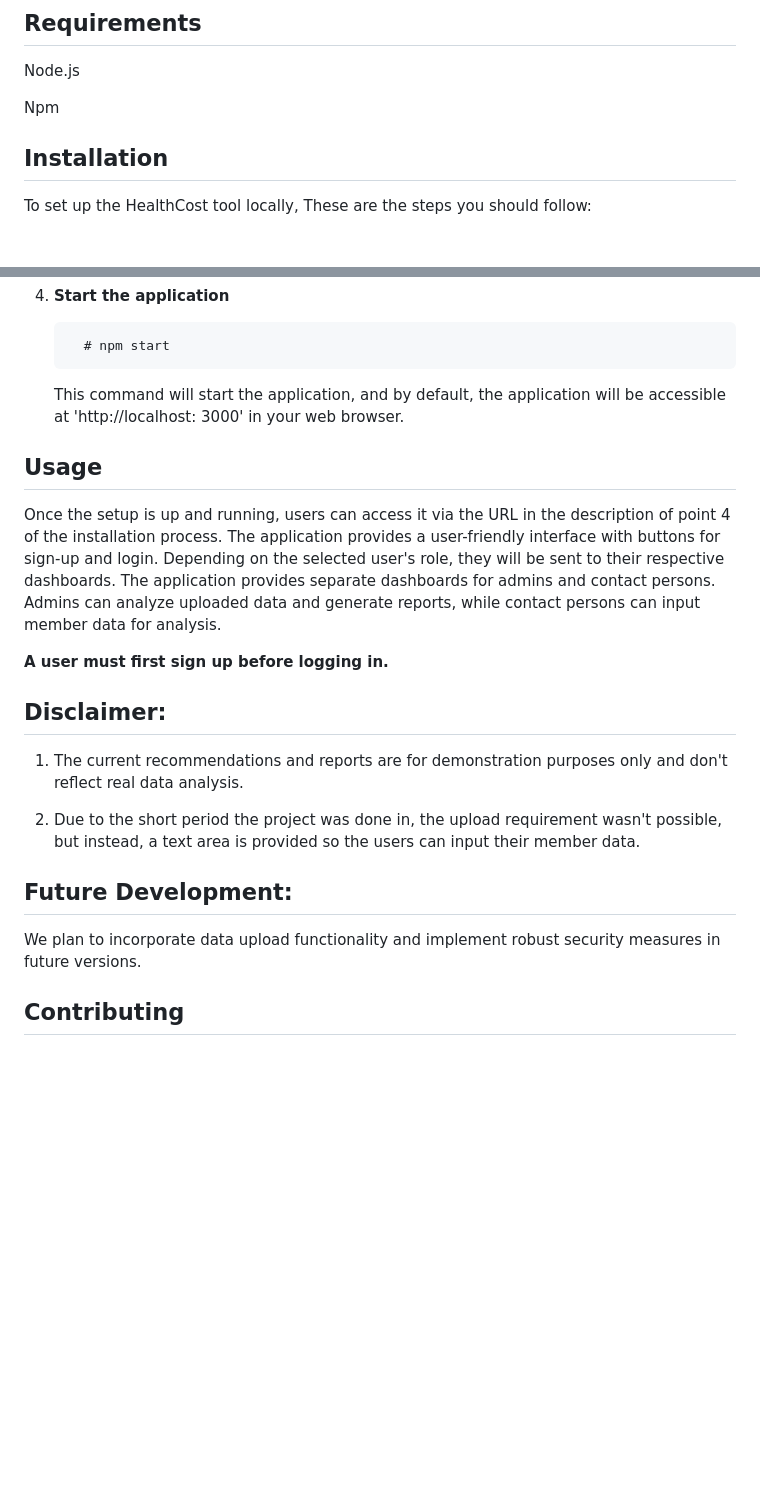
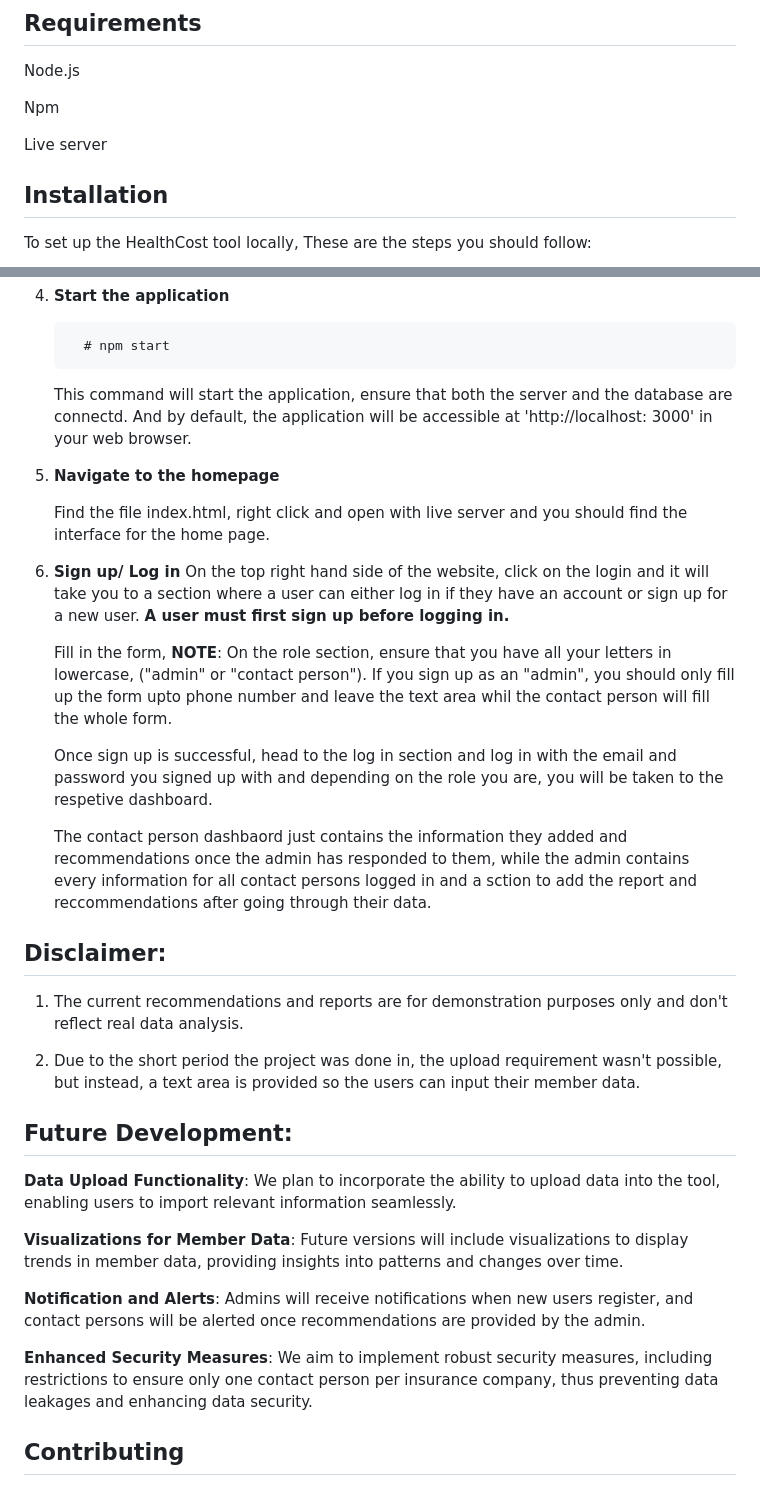
Before and after one commit to k-ganda/demo_HealthCost_InsightPro, a Markdown page: README.md, 2 parts joined by grey strips. GitHub-like rendering; blank space fills up the shorter version.

```diff
--- a/README.md
+++ b/README.md
@@ -18,6 +18,8 @@ Therefore, this README provides clear instructions for locally setting up and ru
 Node.js
 
 Npm
+
+Live server
 
 ## Installation
 To set up the HealthCost tool locally, These are the steps you should follow:
@@ -45,20 +47,42 @@ After cloning, move into the directory:
 
          # npm start
 
-   This command will start the application, and by default, the application will be accessible at 'http://localhost: 3000' in your web browser.
+   This command will start the application, ensure that both the server and the database are connectd. And by default, the application will be accessible at 'http://localhost: 3000' in your web browser.
 
-## Usage
-Once the setup is up and running, users can access it via the URL in the description of point 4 of the installation process. The application provides a user-friendly interface with buttons for sign-up and login. Depending on the selected user's role, they will be sent to their respective dashboards. The application provides separate dashboards for admins and contact persons. Admins can analyze uploaded data and generate reports, while contact persons can input member data for analysis.
+7. **Navigate to the homepage**
 
-**A user must first sign up before logging in.**
+   Find the file index.html, right click and open with live server and you should find the interface for the home page.
+
+8. **Sign up/ Log in**
+   On the top right hand side of the website, click on the login and it will take you to a section where a user can either log in if they have an account or sign up for a new user.
+   **A user must first sign up before logging in.**
+
+   Fill in the form, **NOTE**: On the role section, ensure that you have all your letters in lowercase, ("admin" or "contact person"). If you sign up as an "admin", you should only fill up the form upto phone number and leave the text area whil the contact person will fill the whole form.
+
+   Once sign up is successful, head to the log in section and log in with the email and password you signed up with and depending on the role you are, you will be taken to the respetive dashboard.
+
+
+   The contact person dashbaord just contains the information they added and recommendations once the admin has responded to them, while the admin contains every information for all contact persons logged in and a sction to add the report and reccommendations after going through their data.
+
+
+
 
 ## Disclaimer:
 1. The current recommendations and reports are for demonstration purposes only and don't reflect real data analysis.
 
 2. Due to the short period the project was done in, the upload requirement wasn't possible, but instead, a text area is provided so the users can input their member data.
 
+
 ## Future Development:
-We plan to incorporate data upload functionality and implement robust security measures in future versions.
+**Data Upload Functionality**: We plan to incorporate the ability to upload data into the tool, enabling users to import relevant information seamlessly.
+
+**Visualizations for Member Data**: Future versions will include visualizations to display trends in member data, providing insights into patterns and changes over time.
+
+**Notification and Alerts**: Admins will receive notifications when new users register, and contact persons will be alerted once recommendations are provided by the admin.
+
+**Enhanced Security Measures**: We aim to implement robust security measures, including restrictions to ensure only one contact person per insurance company, thus preventing data leakages and enhancing data security.
+
+
 
 ## Contributing
 Contributions to the HealthCost Tool are welcome! If you would like to contribute to the project, please follow these guidelines:
```
